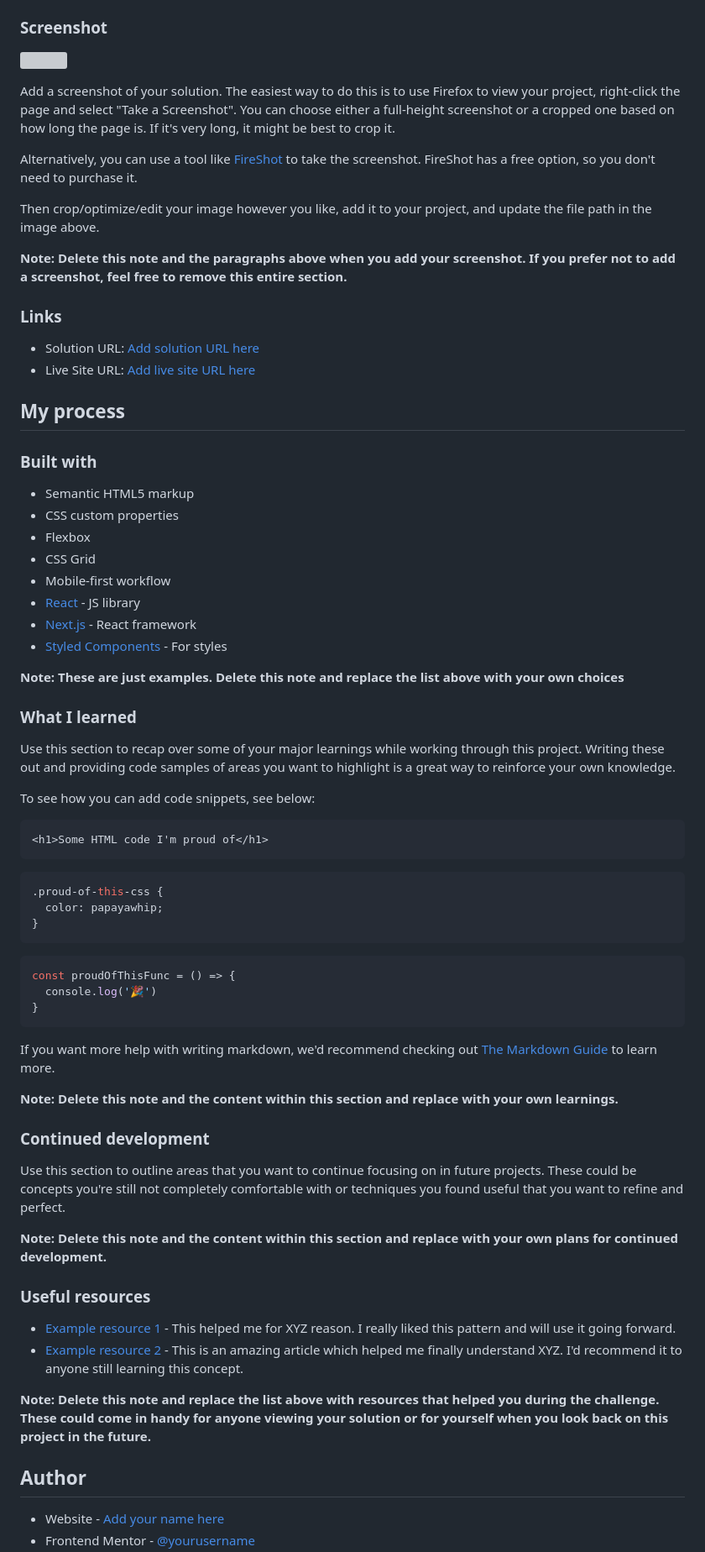
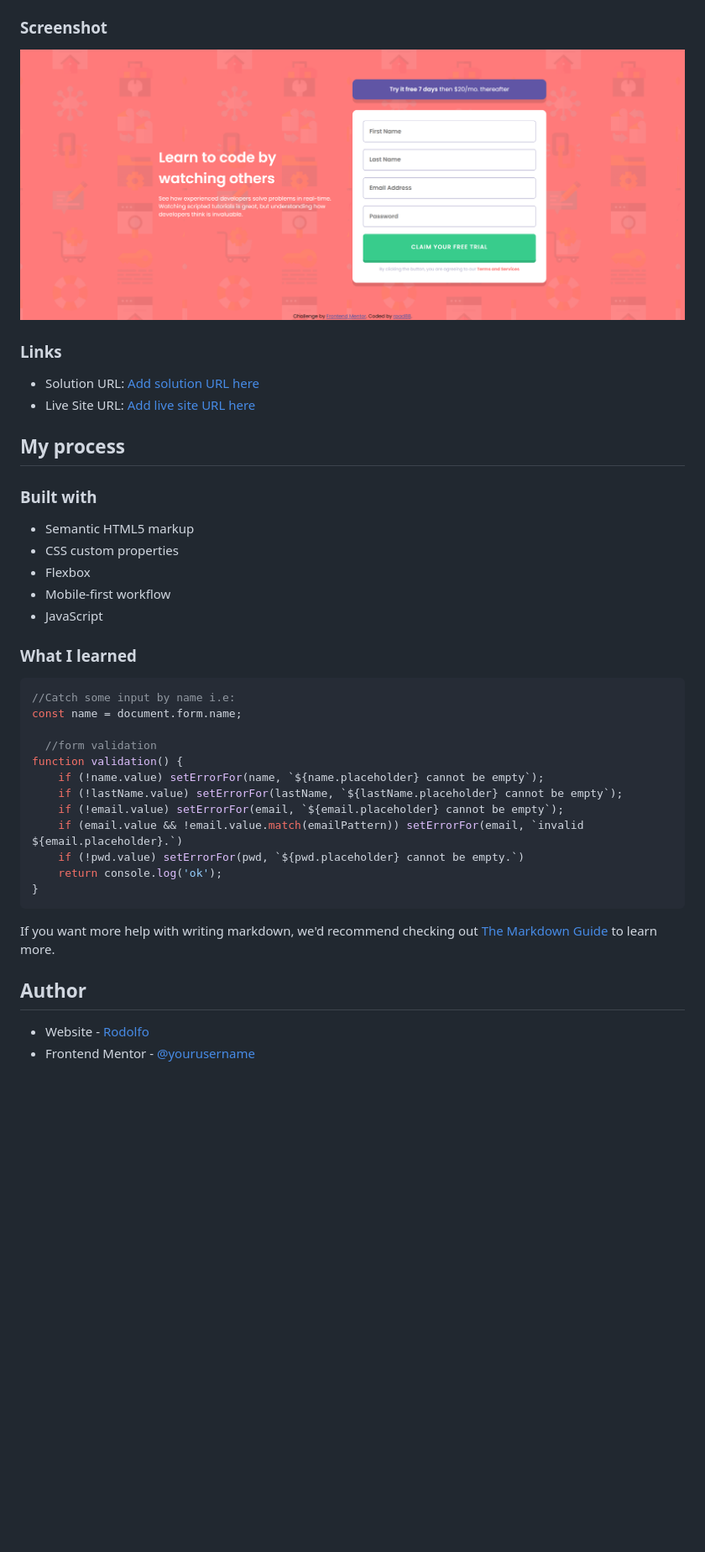
Before and after one commit to rpad88/intro-component-with-signup-form-master, a Markdown page: README-template.md, the part around one of its changes. Shown at 84% size. GitHub-like rendering; pictures changed too: screenshot.png (added); blank space fills up the shorter version; grey boxes are pictures that could not be loaded.

````diff
--- a/README-template.md
+++ b/README-template.md
@@ -32,15 +30,7 @@ Users should be able to:
 
 ### Screenshot
 
-![](./screenshot.jpg)
-
-Add a screenshot of your solution. The easiest way to do this is to use Firefox to view your project, right-click the page and select "Take a Screenshot". You can choose either a full-height screenshot or a cropped one based on how long the page is. If it's very long, it might be best to crop it.
-
-Alternatively, you can use a tool like [FireShot](https://getfireshot.com/) to take the screenshot. FireShot has a free option, so you don't need to purchase it.
-
-Then crop/optimize/edit your image however you like, add it to your project, and update the file path in the image above.
-
-**Note: Delete this note and the paragraphs above when you add your screenshot. If you prefer not to add a screenshot, feel free to remove this entire section.**
+![](./screenshot.png)
 
 ### Links
 
@@ -54,52 +44,30 @@ Then crop/optimize/edit your image however you like, add it to your project, and
 - Semantic HTML5 markup
 - CSS custom properties
 - Flexbox
-- CSS Grid
 - Mobile-first workflow
-- [React](https://reactjs.org/) - JS library
-- [Next.js](https://nextjs.org/) - React framework
-- [Styled Components](https://styled-components.com/) - For styles
+- JavaScript
 
-**Note: These are just examples. Delete this note and replace the list above with your own choices**
 
 ### What I learned
+```js
+//Catch some input by name i.e:
+const name = document.form.name;
 
-Use this section to recap over some of your major learnings while working through this project. Writing these out and providing code samples of areas you want to highlight is a great way to reinforce your own knowledge.
-
-To see how you can add code snippets, see below:
-
-```html
-<h1>Some HTML code I'm proud of</h1>
-```
-```css
-.proud-of-this-css {
-  color: papayawhip;
-}
-```
-```js
-const proudOfThisFunc = () => {
-  console.log('🎉')
+  //form validation
+function validation() {
+    if (!name.value) setErrorFor(name, `${name.placeholder} cannot be empty`);
+    if (!lastName.value) setErrorFor(lastName, `${lastName.placeholder} cannot be empty`);
+    if (!email.value) setErrorFor(email, `${email.placeholder} cannot be empty`);
+    if (email.value && !email.value.match(emailPattern)) setErrorFor(email, `invalid ${email.placeholder}.`)
+    if (!pwd.value) setErrorFor(pwd, `${pwd.placeholder} cannot be empty.`)
+    return console.log('ok');
 }
 ```
 
 If you want more help with writing markdown, we'd recommend checking out [The Markdown Guide](https://www.markdownguide.org/) to learn more.
 
-**Note: Delete this note and the content within this section and replace with your own learnings.**
-
-### Continued development
-
-Use this section to outline areas that you want to continue focusing on in future projects. These could be concepts you're still not completely comfortable with or techniques you found useful that you want to refine and perfect.
-
-**Note: Delete this note and the content within this section and replace with your own plans for continued development.**
-
-### Useful resources
-
-- [Example resource 1](https://www.example.com) - This helped me for XYZ reason. I really liked this pattern and will use it going forward.
-- [Example resource 2](https://www.example.com) - This is an amazing article which helped me finally understand XYZ. I'd recommend it to anyone still learning this concept.
-
-**Note: Delete this note and replace the list above with resources that helped you during the challenge. These could come in handy for anyone viewing your solution or for yourself when you look back on this project in the future.**
 
 ## Author
 
-- Website - [Add your name here](https://www.your-site.com)
+- Website - [Rodolfo](https://www.github.com/rpad88)
 - Frontend Mentor - [@yourusername](https://www.frontendmentor.io/profile/yourusername)
````
Also changed, not shown: other parts of README-template.md (+2 -12 lines), 3 other files.
